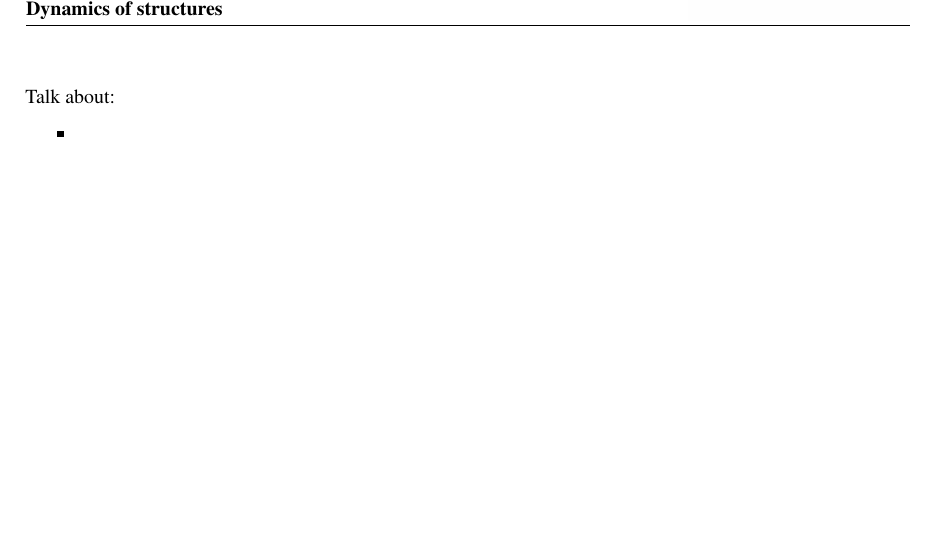
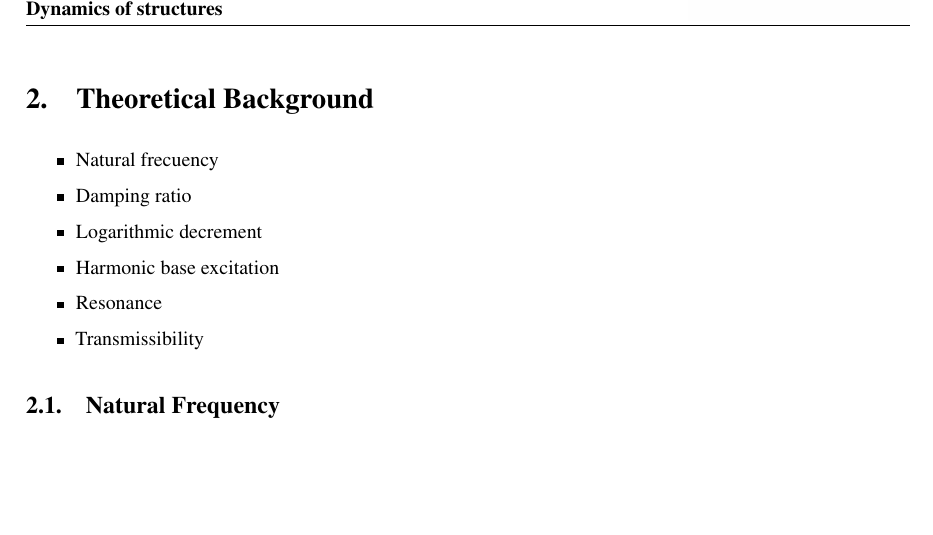
Before and after one commit to LukasWolff2002/LAB_1_DYNAMICS, a LaTeX document (INFORME/Informe.tex): part of page 3 of 3, cut so that both start at the same text. Compiled offline with pdfLaTeX.

Commit message:
definición de temas de theretical background

```diff
--- a/INFORME/Informe.tex
+++ b/INFORME/Informe.tex
@@ -199,9 +199,19 @@ The experimental structure used to model the single degree of freedom (SDOF) sys
 
 
 \newpage
-Talk about:
+
+\section{Theoretical Background}
 
 \begin{itemize}
-  \item
+  \item Natural frecuency
+  \item Damping ratio
+  \item Logarithmic decrement
+  \item Harmonic base excitation
+  \item Resonance
+  \item Transmissibility
 \end{itemize}
-\end{document} % Fin del documento
+
+\subsection{Natural Frequency}
+
+
+\end{document}
```
